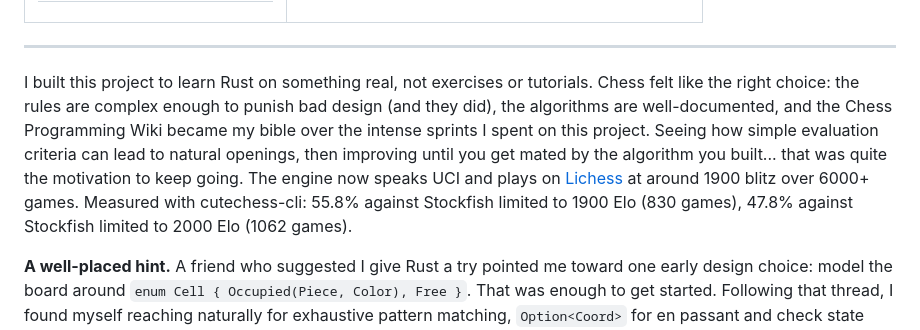
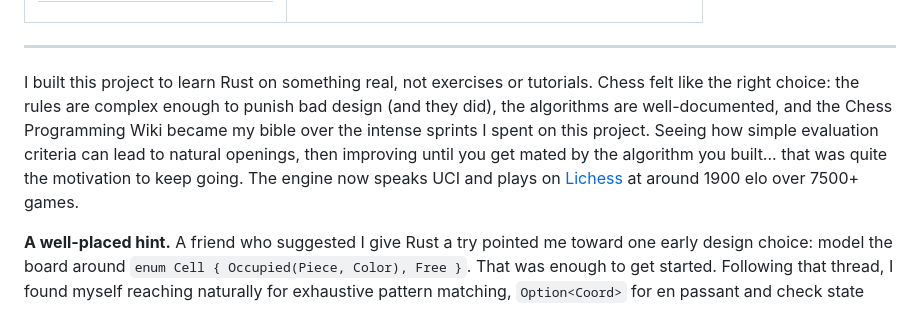
Before and after one commit to LeMuffinMan/ChessGame, a Markdown page: README.md, the part around the change. GitHub-like rendering.

Commit message:
Chore: readme update

```diff
--- a/README.md
+++ b/README.md
@@ -11,7 +11,7 @@
 
 ---
 
-I built this project to learn Rust on something real, not exercises or tutorials. Chess felt like the right choice: the rules are complex enough to punish bad design (and they did), the algorithms are well-documented, and the Chess Programming Wiki became my bible over the intense sprints I spent on this project. Seeing how simple evaluation criteria can lead to natural openings, then improving until you get mated by the algorithm you built... that was quite the motivation to keep going. The engine now speaks UCI and plays on [Lichess](https://lichess.org/@/LeMuffinBot) at around 1900 blitz over 6000+ games. Measured with cutechess-cli: 55.8% against Stockfish limited to 1900 Elo (830 games), 47.8% against Stockfish limited to 2000 Elo (1062 games).
+I built this project to learn Rust on something real, not exercises or tutorials. Chess felt like the right choice: the rules are complex enough to punish bad design (and they did), the algorithms are well-documented, and the Chess Programming Wiki became my bible over the intense sprints I spent on this project. Seeing how simple evaluation criteria can lead to natural openings, then improving until you get mated by the algorithm you built... that was quite the motivation to keep going. The engine now speaks UCI and plays on [Lichess](https://lichess.org/@/LeMuffinBot) at around 1900 elo over 7500+ games.
 
 **A well-placed hint.**
 A friend who suggested I give Rust a try pointed me toward one early design choice: model the board around `enum Cell { Occupied(Piece, Color), Free }`. That was enough to get started. Following that thread, I found myself reaching naturally for exhaustive pattern matching, `Option<Coord>` for en passant and check state where null is impossible by construction, traits for abstraction without overhead. Rust's design makes good patterns feel obvious, and I gradually came to appreciate how much the language was guiding me.
```
